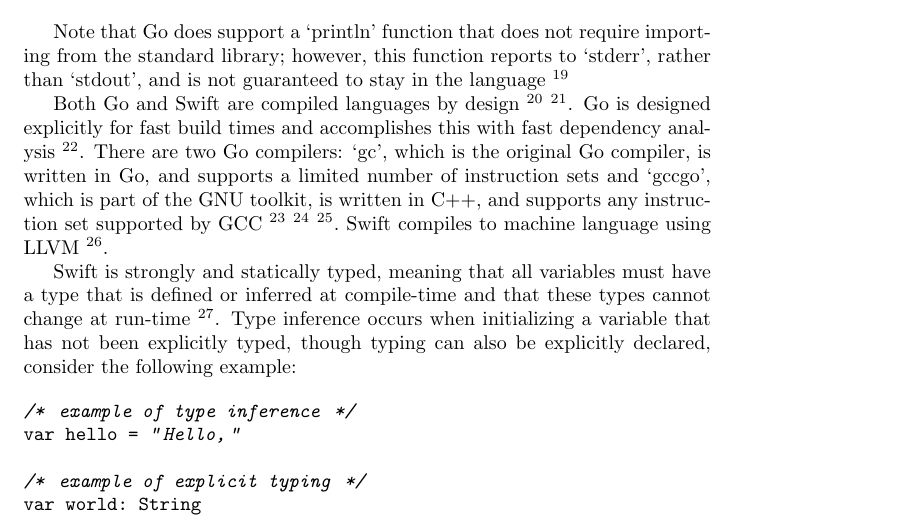
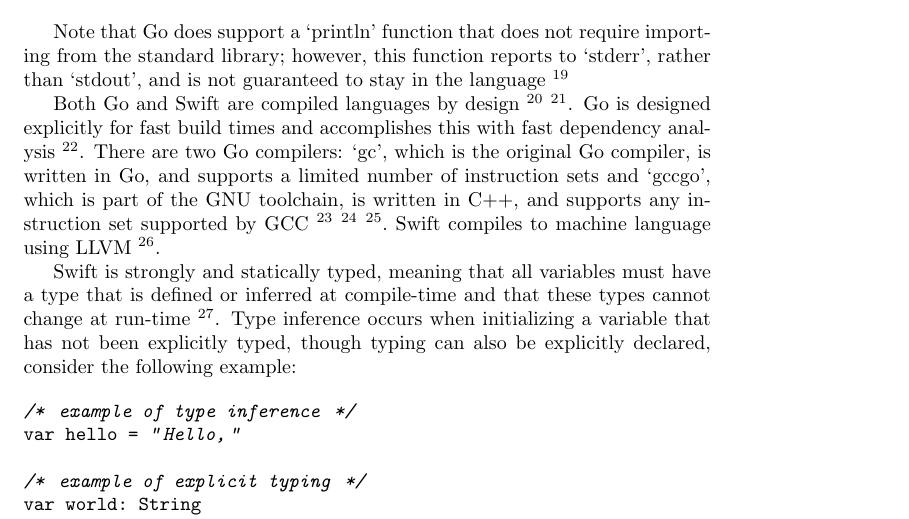
Before and after one commit to jakerockland/go-vs-swift, a LaTeX paper (go-vs-swift.tex): part of page 5 of 12, cut so that both start at the same text. Compiled offline with pdfLaTeX.

Commit message:
word choice

```diff
--- a/go-vs-swift.tex
+++ b/go-vs-swift.tex
@@ -83,7 +83,7 @@ go build hello.go
 
 Note that Go does support a `println' function that does not require importing from the standard library; however, this function reports to `stderr', rather than `stdout', and is not guaranteed to stay in the language \footnote{\url{https://golang.org/ref/spec#Bootstrapping}}
 
-Both Go and Swift are compiled languages by design \footnote{\url{https://golang.org/doc/faq#Do_Go_programs_link_with_Cpp_programs}} \footnote{\url{https://swift.org/compiler-stdlib/#standard-library-design}}. Go is designed explicitly for fast build times and accomplishes this with fast dependency analysis \footnote{\url{http://stackoverflow.com/questions/2976630/how-does-go-compile-so-quickly}}. There are two Go compilers: `gc', which is the original Go compiler, is written in Go, and supports a limited number of instruction sets and `gccgo', which is part of the GNU toolkit, is written in C++, and supports any instruction set supported by GCC \footnote{\url{http://stackoverflow.com/questions/25811445/what-are-the-primary-differences-between-gc-and-gccgo}} \footnote{\url{https://golang.org/doc/install/source}} \footnote{\url{https://gcc.gnu.org/onlinedocs/gccgo/}}. Swift compiles to machine language using LLVM \footnote{\url{stackoverflow.com/questions/24052386/does-swift-compile-to-native-
+Both Go and Swift are compiled languages by design \footnote{\url{https://golang.org/doc/faq#Do_Go_programs_link_with_Cpp_programs}} \footnote{\url{https://swift.org/compiler-stdlib/#standard-library-design}}. Go is designed explicitly for fast build times and accomplishes this with fast dependency analysis \footnote{\url{http://stackoverflow.com/questions/2976630/how-does-go-compile-so-quickly}}. There are two Go compilers: `gc', which is the original Go compiler, is written in Go, and supports a limited number of instruction sets and `gccgo', which is part of the GNU toolchain, is written in C++, and supports any instruction set supported by GCC \footnote{\url{http://stackoverflow.com/questions/25811445/what-are-the-primary-differences-between-gc-and-gccgo}} \footnote{\url{https://golang.org/doc/install/source}} \footnote{\url{https://gcc.gnu.org/onlinedocs/gccgo/}}. Swift compiles to machine language using LLVM \footnote{\url{stackoverflow.com/questions/24052386/does-swift-compile-to-native-
 code}}.
 
 Swift is strongly and statically typed, meaning that all variables must have a type that is defined or inferred at compile-time and that these types cannot change at run-time \footnote{\url{www.aidanf.net/learn-swift/types_and_type_inference}}. Type inference occurs when initializing a variable that has not been explicitly typed, though typing can also be explicitly declared, consider the following example:
```
